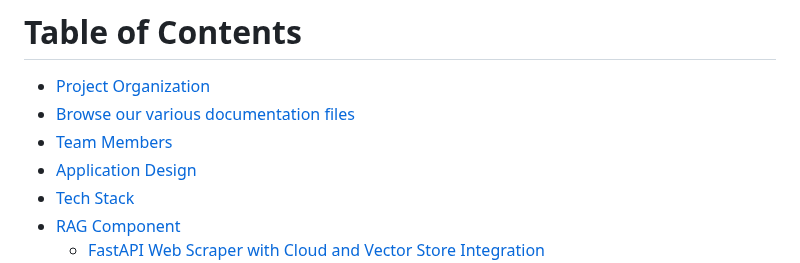
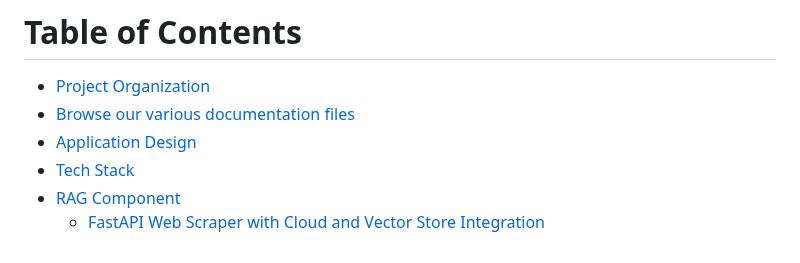
Before and after one commit to healthy-chicken-saladeers/rag_detective, a Markdown page: README.md, the part around the change. Rendered like a GitHub page.

```diff
--- a/README.md
+++ b/README.md
@@ -16,7 +16,6 @@ We're going to keep the app running for at least the next week at http://ragdete
 # Table of Contents
 - [Project Organization](#project-organization)
 - [Browse our various documentation files](#browse-our-various-documentation-files)
-- [Team Members](#team-members)
 - [Application Design](#application-design)
 - [Tech Stack](#tech-stack)
 - [RAG Component](#rag-component)
```
